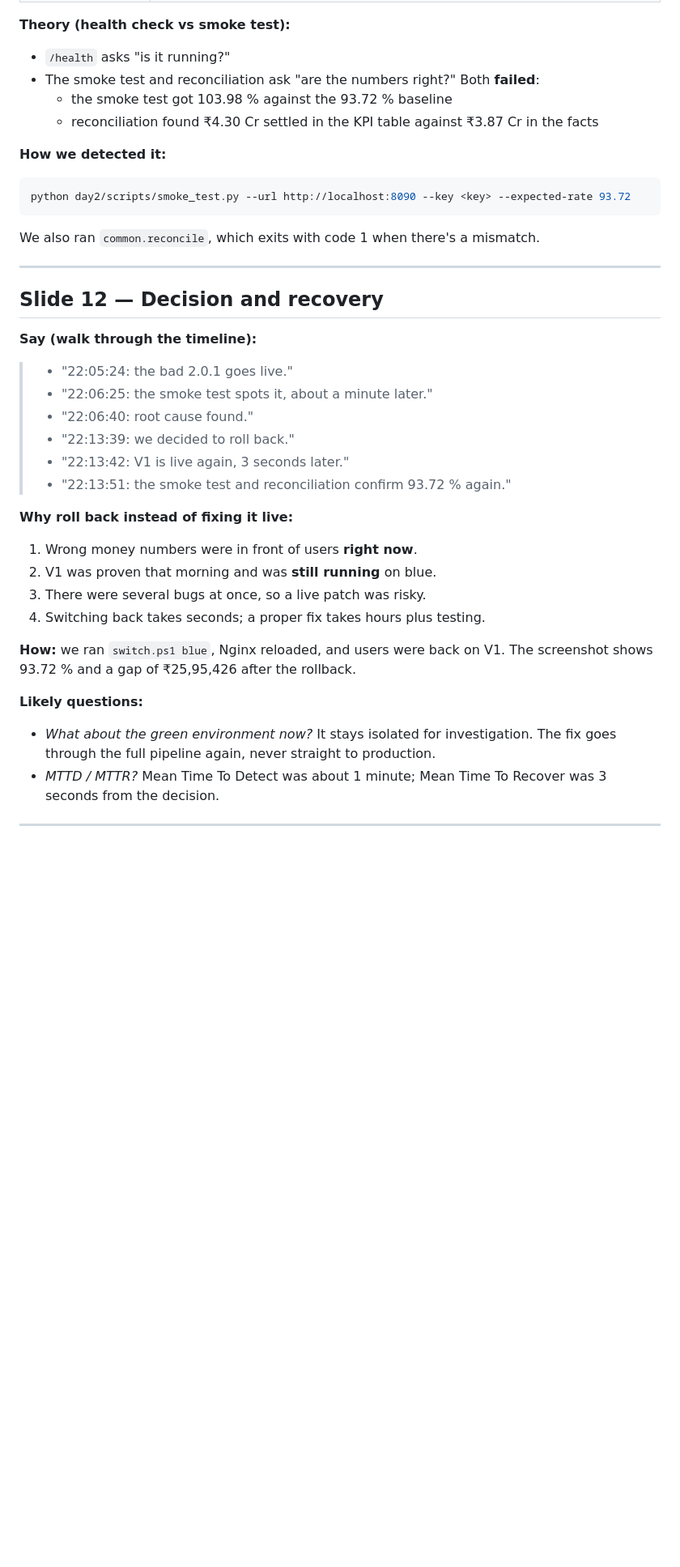
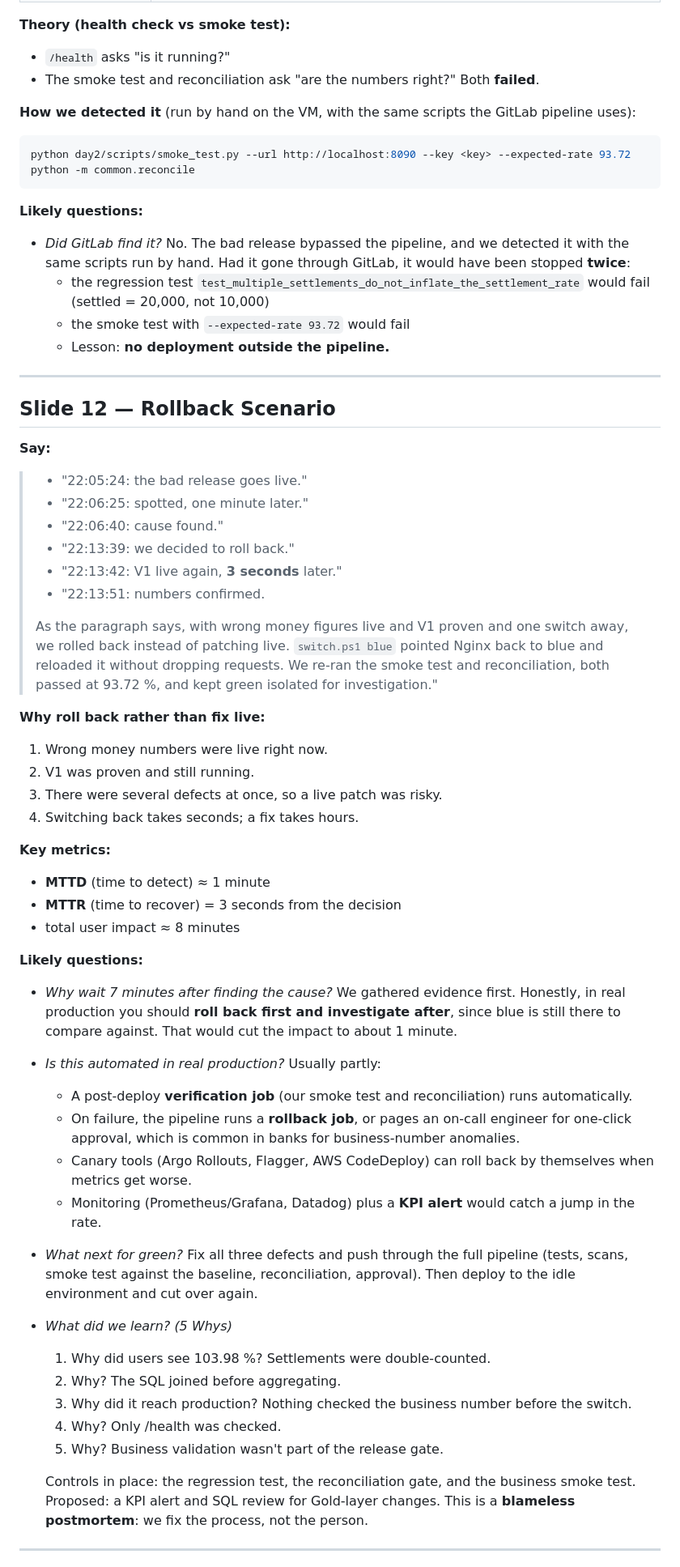
Before and after one commit to Ghanshyam-02/capstone-2, a Markdown page: presentation/PRESENTER_GUIDE.md, the part around one of its changes. Shown at 81% size. GitHub-like rendering; blank space fills up the shorter version.

Commit message:
Update presenter guide for the 13-slide deck
Co-Authored-By: Claude Opus 5.5 <noreply@anthropic.com>

````diff
--- a/presentation/PRESENTER_GUIDE.md
+++ b/presentation/PRESENTER_GUIDE.md
@@ -314,41 +365,62 @@ Go through the table row by row, one sentence each:
 
 **Theory (health check vs smoke test):**
 - `/health` asks "is it running?"
-- The smoke test and reconciliation ask "are the numbers right?" Both **failed**:
-  - the smoke test got 103.98 % against the 93.72 % baseline
-  - reconciliation found ₹4.30 Cr settled in the KPI table against ₹3.87 Cr in the facts
+- The smoke test and reconciliation ask "are the numbers right?" Both **failed**.
 
-**How we detected it:**
+**How we detected it** (run by hand on the VM, with the same scripts the GitLab pipeline uses):
 
 ```bash
 python day2/scripts/smoke_test.py --url http://localhost:8090 --key <key> --expected-rate 93.72
+python -m common.reconcile
 ```
 
-We also ran `common.reconcile`, which exits with code 1 when there's a mismatch.
+**Likely questions:**
+- *Did GitLab find it?* No. The bad release bypassed the pipeline, and we detected it with the same scripts run by hand. Had it gone through GitLab, it would have been stopped **twice**:
+  - the regression test `test_multiple_settlements_do_not_inflate_the_settlement_rate` would fail (settled = 20,000, not 10,000)
+  - the smoke test with `--expected-rate 93.72` would fail
+  - Lesson: **no deployment outside the pipeline.**
 
 ---
 
-## Slide 12 — Decision and recovery
+## Slide 12 — Rollback Scenario
 
-**Say (walk through the timeline):**
-> - "22:05:24: the bad 2.0.1 goes live."
-> - "22:06:25: the smoke test spots it, about a minute later."
-> - "22:06:40: root cause found."
+**Say:**
+> - "22:05:24: the bad release goes live."
+> - "22:06:25: spotted, one minute later."
+> - "22:06:40: cause found."
 > - "22:13:39: we decided to roll back."
-> - "22:13:42: V1 is live again, 3 seconds later."
-> - "22:13:51: the smoke test and reconciliation confirm 93.72 % again."
+> - "22:13:42: V1 live again, **3 seconds** later."
+> - "22:13:51: numbers confirmed.
+>
+> As the paragraph says, with wrong money figures live and V1 proven and one switch away, we rolled back instead of patching live. `switch.ps1 blue` pointed Nginx back to blue and reloaded it without dropping requests. We re-ran the smoke test and reconciliation, both passed at 93.72 %, and kept green isolated for investigation."
 
-**Why roll back instead of fixing it live:**
-1. Wrong money numbers were in front of users **right now**.
-2. V1 was proven that morning and was **still running** on blue.
-3. There were several bugs at once, so a live patch was risky.
-4. Switching back takes seconds; a proper fix takes hours plus testing.
+**Why roll back rather than fix live:**
+1. Wrong money numbers were live right now.
+2. V1 was proven and still running.
+3. There were several defects at once, so a live patch was risky.
+4. Switching back takes seconds; a fix takes hours.
 
-**How:** we ran `switch.ps1 blue`, Nginx reloaded, and users were back on V1. The screenshot shows 93.72 % and a gap of ₹25,95,426 after the rollback.
+**Key metrics:**
+- **MTTD** (time to detect) ≈ 1 minute
+- **MTTR** (time to recover) = 3 seconds from the decision
+- total user impact ≈ 8 minutes
 
 **Likely questions:**
-- *What about the green environment now?* It stays isolated for investigation. The fix goes through the full pipeline again, never straight to production.
-- *MTTD / MTTR?* Mean Time To Detect was about 1 minute; Mean Time To Recover was 3 seconds from the decision.
+- *Why wait 7 minutes after finding the cause?* We gathered evidence first. Honestly, in real production you should **roll back first and investigate after**, since blue is still there to compare against. That would cut the impact to about 1 minute.
+- *Is this automated in real production?* Usually partly:
+  - A post-deploy **verification job** (our smoke test and reconciliation) runs automatically.
+  - On failure, the pipeline runs a **rollback job**, or pages an on-call engineer for one-click approval, which is common in banks for business-number anomalies.
+  - Canary tools (Argo Rollouts, Flagger, AWS CodeDeploy) can roll back by themselves when metrics get worse.
+  - Monitoring (Prometheus/Grafana, Datadog) plus a **KPI alert** would catch a jump in the rate.
+- *What next for green?* Fix all three defects and push through the full pipeline (tests, scans, smoke test against the baseline, reconciliation, approval). Then deploy to the idle environment and cut over again.
+- *What did we learn? (5 Whys)*
+  1. Why did users see 103.98 %? Settlements were double-counted.
+  2. Why? The SQL joined before aggregating.
+  3. Why did it reach production? Nothing checked the business number before the switch.
+  4. Why? Only /health was checked.
+  5. Why? Business validation wasn't part of the release gate.
+
+  Controls in place: the regression test, the reconciliation gate, and the business smoke test. Proposed: a KPI alert and SQL review for Gold-layer changes. This is a **blameless postmortem**: we fix the process, not the person.
 
 ---
 
````
Also changed, not shown: other parts of presentation/PRESENTER_GUIDE.md (+250 -221 lines).
